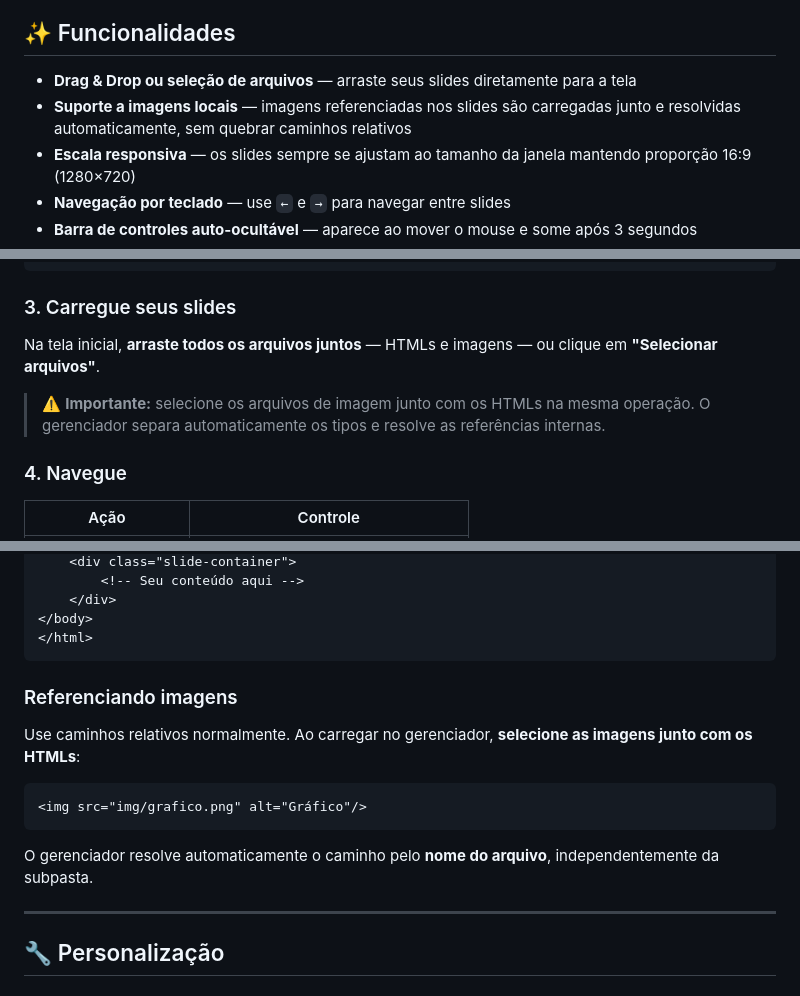
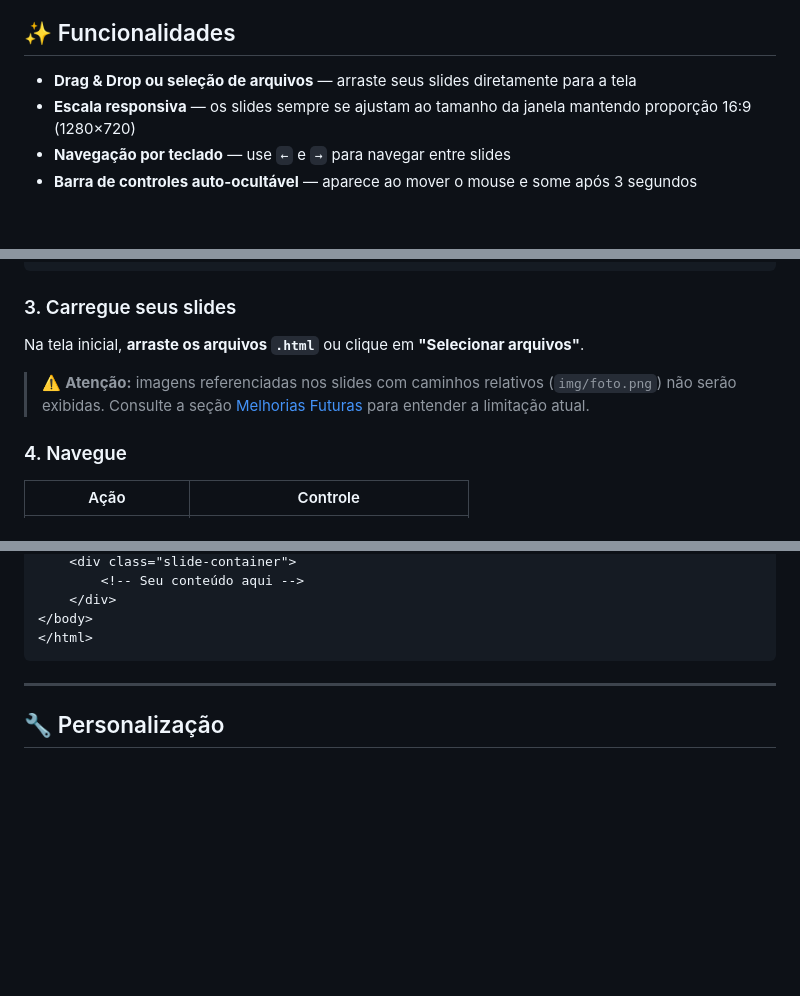
Before and after one commit to cesaryuri/Apresentador, a Markdown page: README.md, 3 parts joined by grey strips. Drawn GitHub-style; blank space fills up the shorter version.

Commit message:
Update README with clearer file selection instructions
Clarified instructions for file selection and image referencing.

````diff
--- a/README.md
+++ b/README.md
@@ -7,7 +7,6 @@ Um gerenciador de apresentações leve e sem dependências que roda direto no na
 ## ✨ Funcionalidades
 
 - **Drag & Drop ou seleção de arquivos** — arraste seus slides diretamente para a tela
-- **Suporte a imagens locais** — imagens referenciadas nos slides são carregadas junto e resolvidas automaticamente, sem quebrar caminhos relativos
 - **Escala responsiva** — os slides sempre se ajustam ao tamanho da janela mantendo proporção 16:9 (1280×720)
 - **Navegação por teclado** — use `←` e `→` para navegar entre slides
 - **Barra de controles auto-ocultável** — aparece ao mover o mouse e some após 3 segundos
@@ -56,9 +55,9 @@ start index.html
 
 ### 3. Carregue seus slides
 
-Na tela inicial, **arraste todos os arquivos juntos** — HTMLs e imagens — ou clique em **"Selecionar arquivos"**.
+Na tela inicial, **arraste os arquivos `.html`** ou clique em **"Selecionar arquivos"**.
 
-> ⚠️ **Importante:** selecione os arquivos de imagem junto com os HTMLs na mesma operação. O gerenciador separa automaticamente os tipos e resolve as referências internas.
+> ⚠️ **Atenção:** imagens referenciadas nos slides com caminhos relativos (`img/foto.png`) não serão exibidas. Consulte a seção [Melhorias Futuras](#-melhorias-futuras) para entender a limitação atual.
 
 ### 4. Navegue
 
@@ -102,16 +101,6 @@ Os slides são arquivos `.html` independentes. O gerenciador os exibe dentro de
 </body>
 </html>
 ```
-
-### Referenciando imagens
-
-Use caminhos relativos normalmente. Ao carregar no gerenciador, **selecione as imagens junto com os HTMLs**:
-
-```html
-<img src="img/grafico.png" alt="Gráfico"/>
-```
-
-O gerenciador resolve automaticamente o caminho pelo **nome do arquivo**, independentemente da subpasta.
 
 ---
 
````
